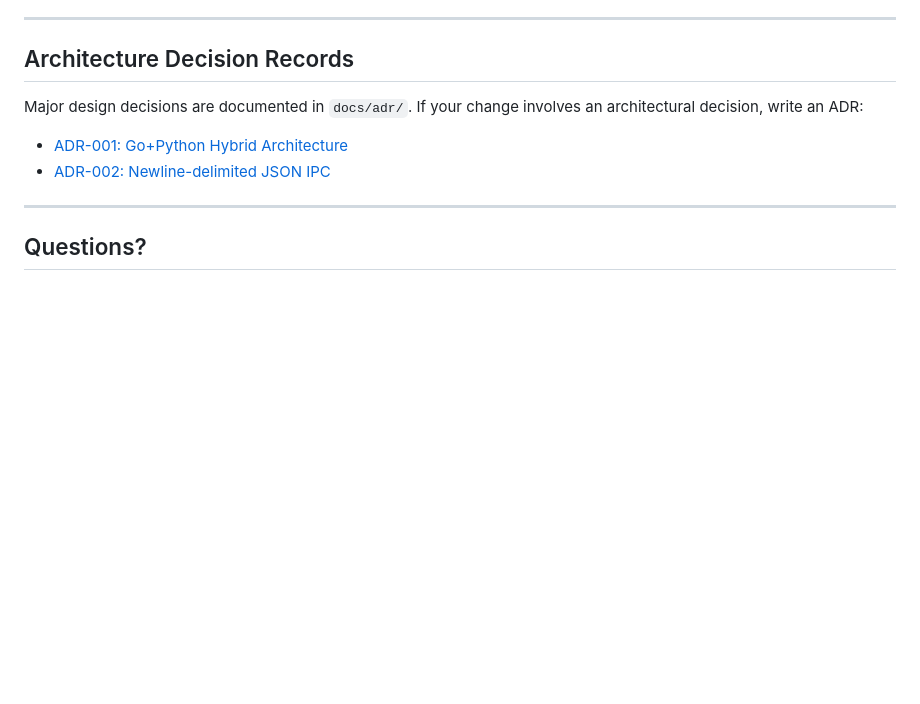
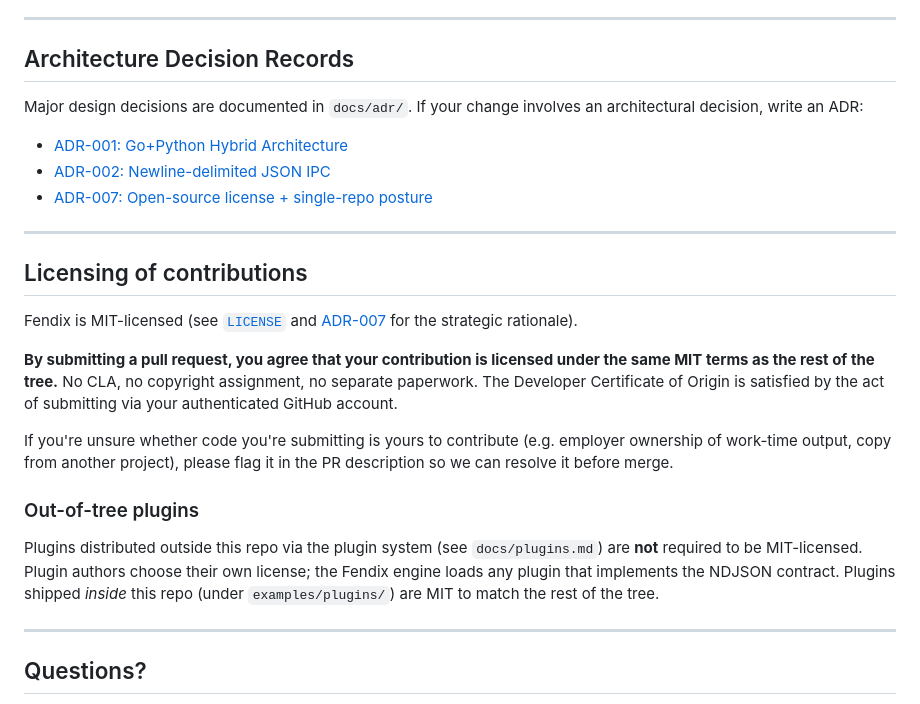
Before and after one commit to Abdel-RahmanSaied/Fendix, a Markdown page: CONTRIBUTING.md, the part around the change. Drawn GitHub-style; blank space fills up the shorter version.

```diff
--- a/CONTRIBUTING.md
+++ b/CONTRIBUTING.md
@@ -330,6 +330,21 @@ Major design decisions are documented in `docs/adr/`. If your change involves an
 
 - [ADR-001: Go+Python Hybrid Architecture](docs/adr/ADR-001-go-python-hybrid.md)
 - [ADR-002: Newline-delimited JSON IPC](docs/adr/ADR-002-ndjson-ipc.md)
+- [ADR-007: Open-source license + single-repo posture](docs/adr/ADR-007-open-source.md)
+
+---
+
+## Licensing of contributions
+
+Fendix is MIT-licensed (see [`LICENSE`](LICENSE) and [ADR-007](docs/adr/ADR-007-open-source.md) for the strategic rationale).
+
+**By submitting a pull request, you agree that your contribution is licensed under the same MIT terms as the rest of the tree.** No CLA, no copyright assignment, no separate paperwork. The Developer Certificate of Origin is satisfied by the act of submitting via your authenticated GitHub account.
+
+If you're unsure whether code you're submitting is yours to contribute (e.g. employer ownership of work-time output, copy from another project), please flag it in the PR description so we can resolve it before merge.
+
+### Out-of-tree plugins
+
+Plugins distributed outside this repo via the plugin system (see `docs/plugins.md`) are **not** required to be MIT-licensed. Plugin authors choose their own license; the Fendix engine loads any plugin that implements the NDJSON contract. Plugins shipped *inside* this repo (under `examples/plugins/`) are MIT to match the rest of the tree.
 
 ---
 
```
Also changed, not shown: README.md (+1 -0 lines), docs/adr/ADR-007-open-source.md (added, +175 -0 lines).
